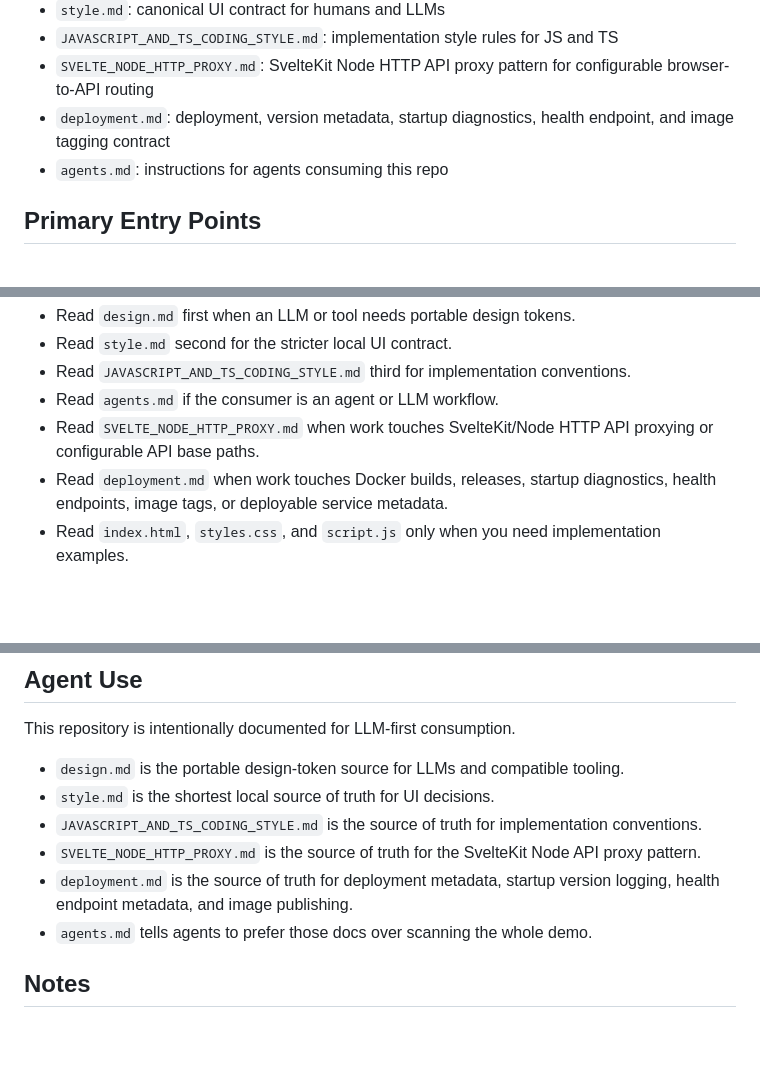
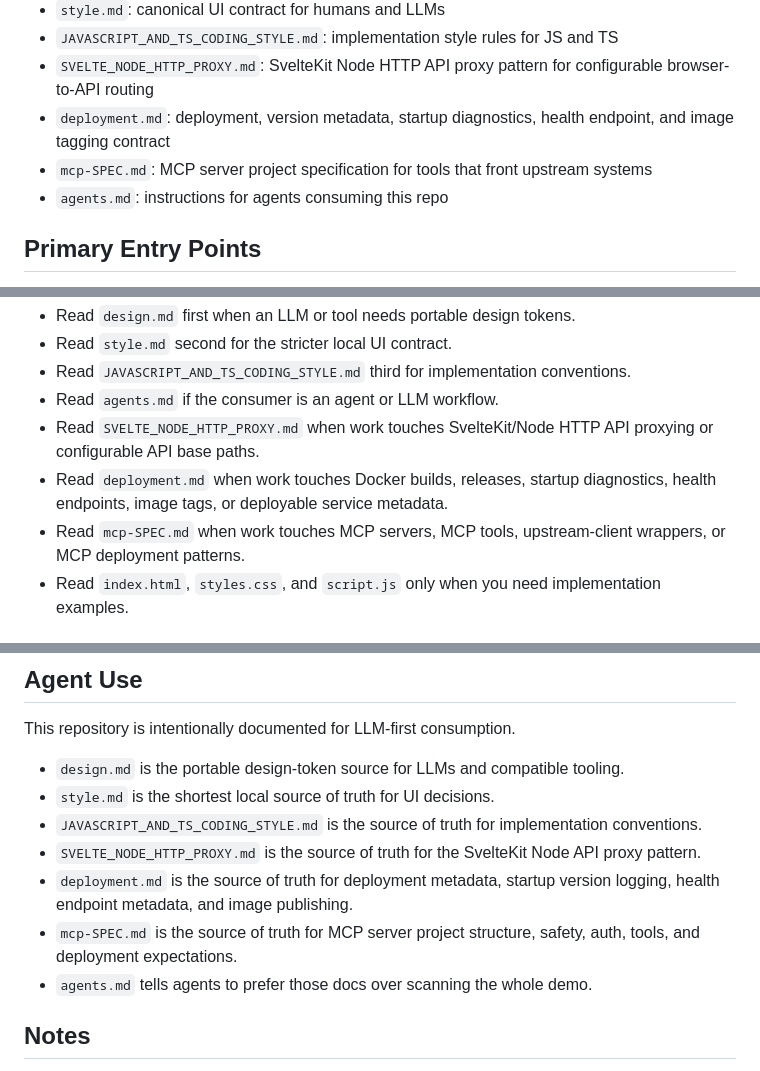
Before and after one commit to Slyke/StyleGuide, a Markdown page: README.md, 3 parts joined by grey strips. Rendered like a GitHub page; blank space fills up the shorter version.

Commit message:
Add MCP project specification

```diff
--- a/README.md
+++ b/README.md
@@ -11,6 +11,7 @@
 - `JAVASCRIPT_AND_TS_CODING_STYLE.md`: implementation style rules for JS and TS
 - `SVELTE_NODE_HTTP_PROXY.md`: SvelteKit Node HTTP API proxy pattern for configurable browser-to-API routing
 - `deployment.md`: deployment, version metadata, startup diagnostics, health endpoint, and image tagging contract
+- `mcp-SPEC.md`: MCP server project specification for tools that front upstream systems
 - `agents.md`: instructions for agents consuming this repo
 
 ## Primary Entry Points
@@ -23,6 +24,7 @@ If you are using this repository from another project:
 - Read `agents.md` if the consumer is an agent or LLM workflow.
 - Read `SVELTE_NODE_HTTP_PROXY.md` when work touches SvelteKit/Node HTTP API proxying or configurable API base paths.
 - Read `deployment.md` when work touches Docker builds, releases, startup diagnostics, health endpoints, image tags, or deployable service metadata.
+- Read `mcp-SPEC.md` when work touches MCP servers, MCP tools, upstream-client wrappers, or MCP deployment patterns.
 - Read `index.html`, `styles.css`, and `script.js` only when you need implementation examples.
 
 ## System Summary
@@ -68,6 +70,7 @@ This repository is intentionally documented for LLM-first consumption.
 - `JAVASCRIPT_AND_TS_CODING_STYLE.md` is the source of truth for implementation conventions.
 - `SVELTE_NODE_HTTP_PROXY.md` is the source of truth for the SvelteKit Node API proxy pattern.
 - `deployment.md` is the source of truth for deployment metadata, startup version logging, health endpoint metadata, and image publishing.
+- `mcp-SPEC.md` is the source of truth for MCP server project structure, safety, auth, tools, and deployment expectations.
 - `agents.md` tells agents to prefer those docs over scanning the whole demo.
 
 ## Notes
```
Also changed, not shown: agents.md (+9 -7 lines), mcp-SPEC.md (added, +172 -0 lines).
